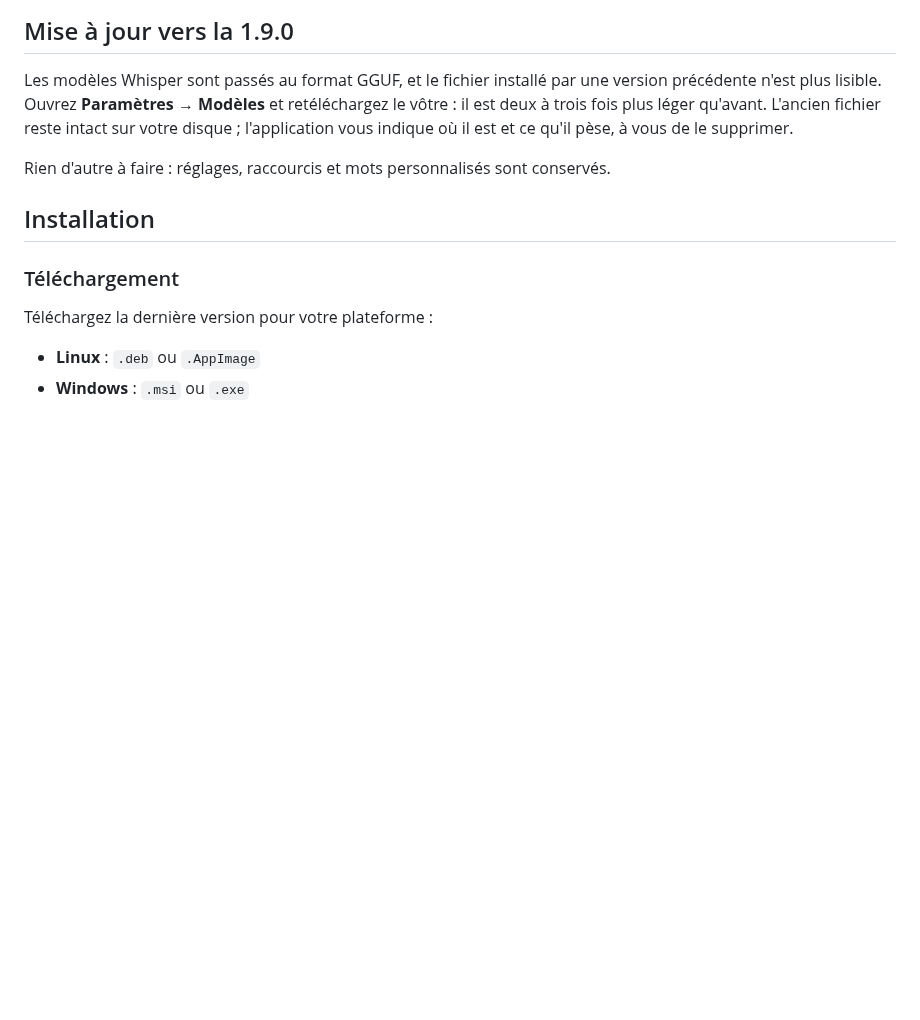
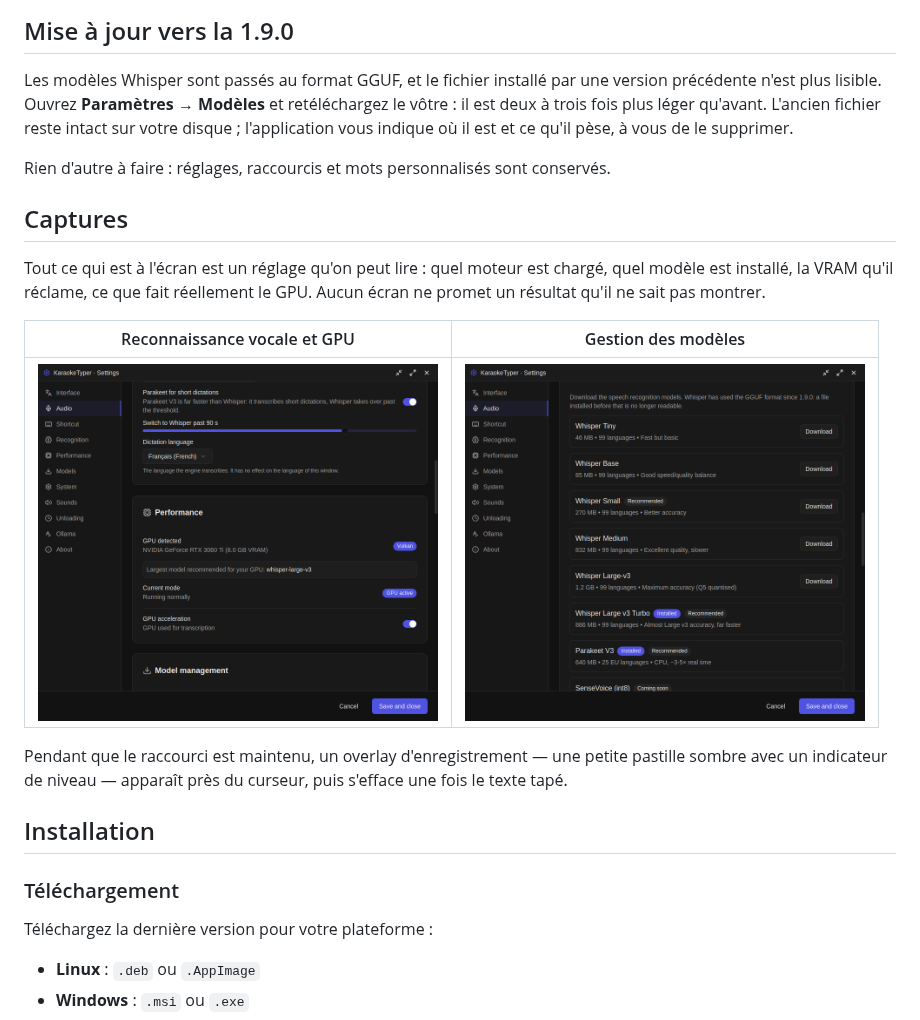
Before and after one commit to Sebdev43/KaraokeTyper, a Markdown page: README.md, the part around one of its changes. Rendered like a GitHub page; pictures changed too: docs/screenshots/en-models.png (added), docs/screenshots/en-stt.png (added); blank space fills up the shorter version.

```diff
--- a/README.md
+++ b/README.md
@@ -375,6 +396,20 @@ fichier reste intact sur votre disque ; l'application vous indique où il est et
 ce qu'il pèse, à vous de le supprimer.
 
 Rien d'autre à faire : réglages, raccourcis et mots personnalisés sont conservés.
+
+## Captures
+
+Tout ce qui est à l'écran est un réglage qu'on peut lire : quel moteur est
+chargé, quel modèle est installé, la VRAM qu'il réclame, ce que fait réellement
+le GPU. Aucun écran ne promet un résultat qu'il ne sait pas montrer.
+
+| Reconnaissance vocale et GPU | Gestion des modèles |
+|---|---|
+| <img src="docs/screenshots/en-stt.png" alt="Réglages de reconnaissance et de performance" width="400"> | <img src="docs/screenshots/en-models.png" alt="Liste des modèles à télécharger, avec tailles et langues" width="400"> |
+
+Pendant que le raccourci est maintenu, un overlay d'enregistrement — une petite
+pastille sombre avec un indicateur de niveau — apparaît près du curseur, puis
+s'efface une fois le texte tapé.
 
 ## Installation
 
```
Also changed, not shown: other parts of README.md (+21 -0 lines), docs/screenshots/en-interface.png (added), docs/screenshots/fr-interface.png (added).
